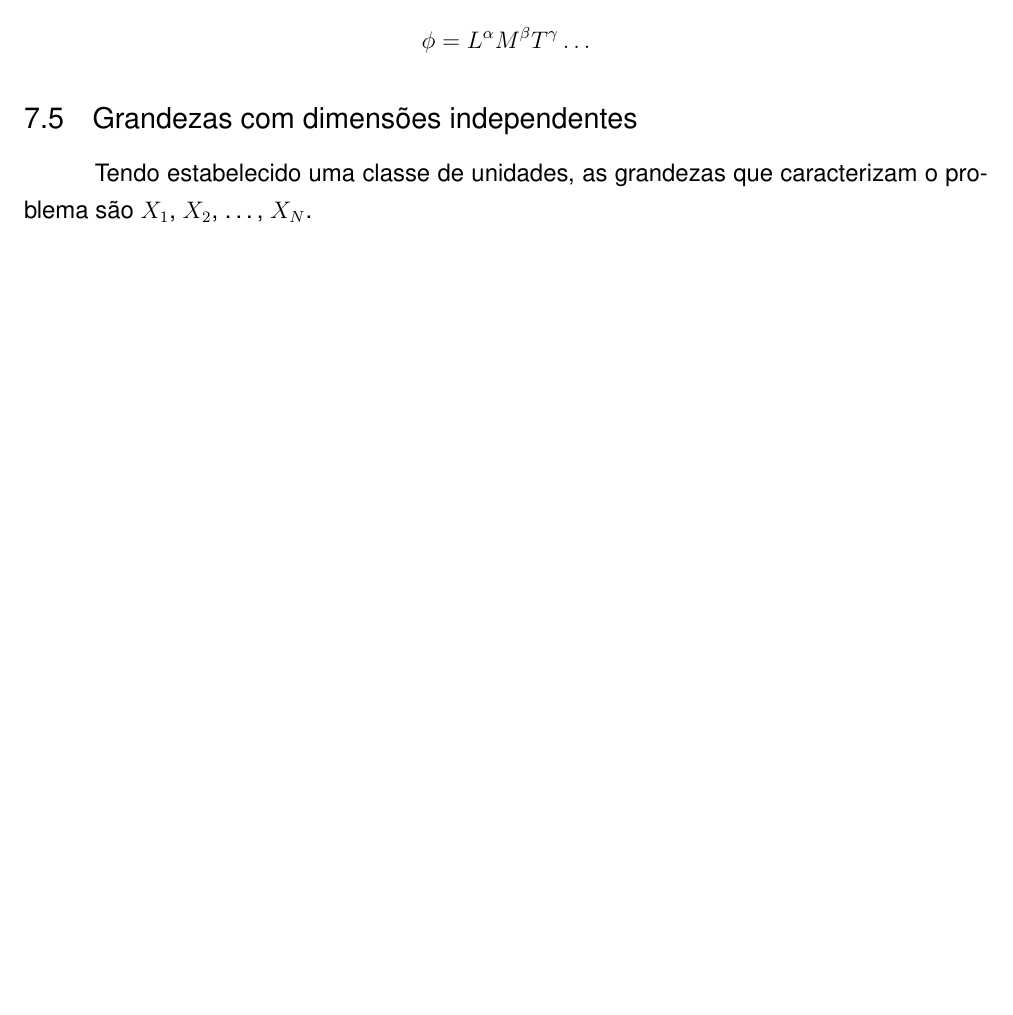
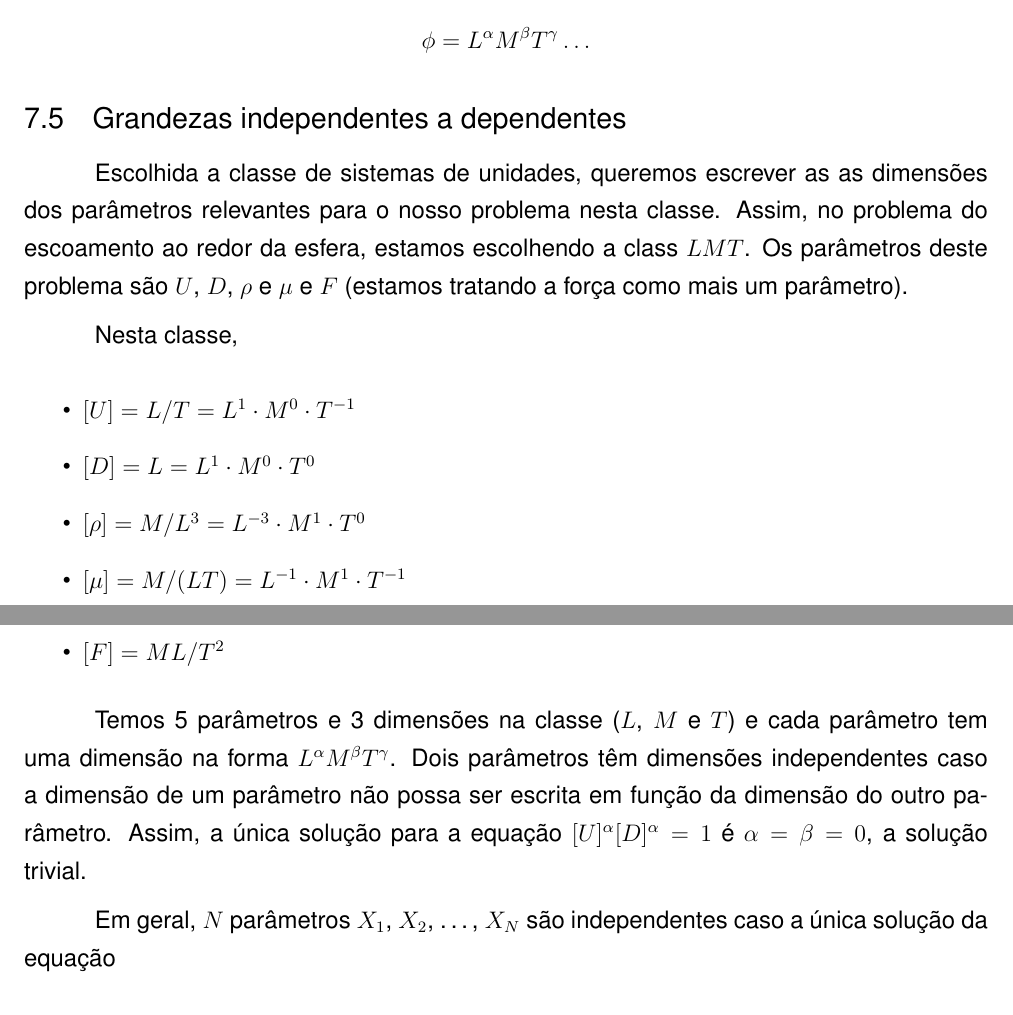
Before and after one commit to pjabardo/livro-modelos, a LaTeX thesis (modelos.tex, which reads analisedimensional.tex): part of page 48 of 49 before the commit and two parts of pages 48 and 49 of 51 after it, the two joined at a grey line, cut so that both start at the same text, the shorter picture padded with empty space. Compiled offline with pdfLaTeX.

Commit message:
Escrevi sobre as grandezas dependentes e independentes

```diff
--- a/analisedimensional.tex
+++ b/analisedimensional.tex
@@ -303,6 +308,20 @@ Como $\phi(1,1,1,\ldots) = 1$, então $C_N = 1$ demonstrando que as funções di
 
 
 
-\subsection{Grandezas com dimensões independentes}
+\subsection{Grandezas independentes a dependentes}
 
-Tendo estabelecido uma classe de unidades, as grandezas que caracterizam o problema são $X_1$, $X_2$, \ldots, $X_N$.
+Escolhida a classe de sistemas de unidades, queremos escrever as as dimensões dos parâmetros relevantes para o nosso problema nesta classe. Assim, no problema do escoamento ao redor da esfera, estamos escolhendo a class $LMT$. Os parâmetros deste problema são $U$, $D$, $\rho$ e $\mu$ e $F$  (estamos tratando a força como mais um parâmetro).
+
+Nesta classe,
+
+\begin{itemize}
+\item $[U] = L/T = L^1\cdot M^0 \cdot T^{-1}$
+\item $[D] = L = L^1 \cdot M^0\cdot T^0$
+\item $[\rho] = M/L^3 = L^{-3}\cdot M^1\cdot T^0$
+\item $[\mu] = M/(LT) = L^{-1}\cdot M^1\cdot T^{-1}$
+\item $[F] = ML/T^2$
+\end{itemize}
+
+Temos 5 parâmetros e 3 dimensões na classe ($L$, $M$ e $T$) e cada parâmetro tem uma dimensão na forma $L^\alpha M^\beta T^\gamma$. Dois parâmetros têm dimensões independentes caso a dimensão de um parâmetro não possa ser escrita em função da dimensão do outro parâmetro. Assim, a única solução para a equação $[U]^\alpha [D]^\alpha = 1$ é $\alpha = \beta = 0$, a solução trivial.
+
+Em geral, $N$ parâmetros $X_1$, $X_2$, \ldots, $X_N$ são independentes caso a única solução da equação
```
Also changed, not shown: analisedimensional.tex (36 more changed lines).
